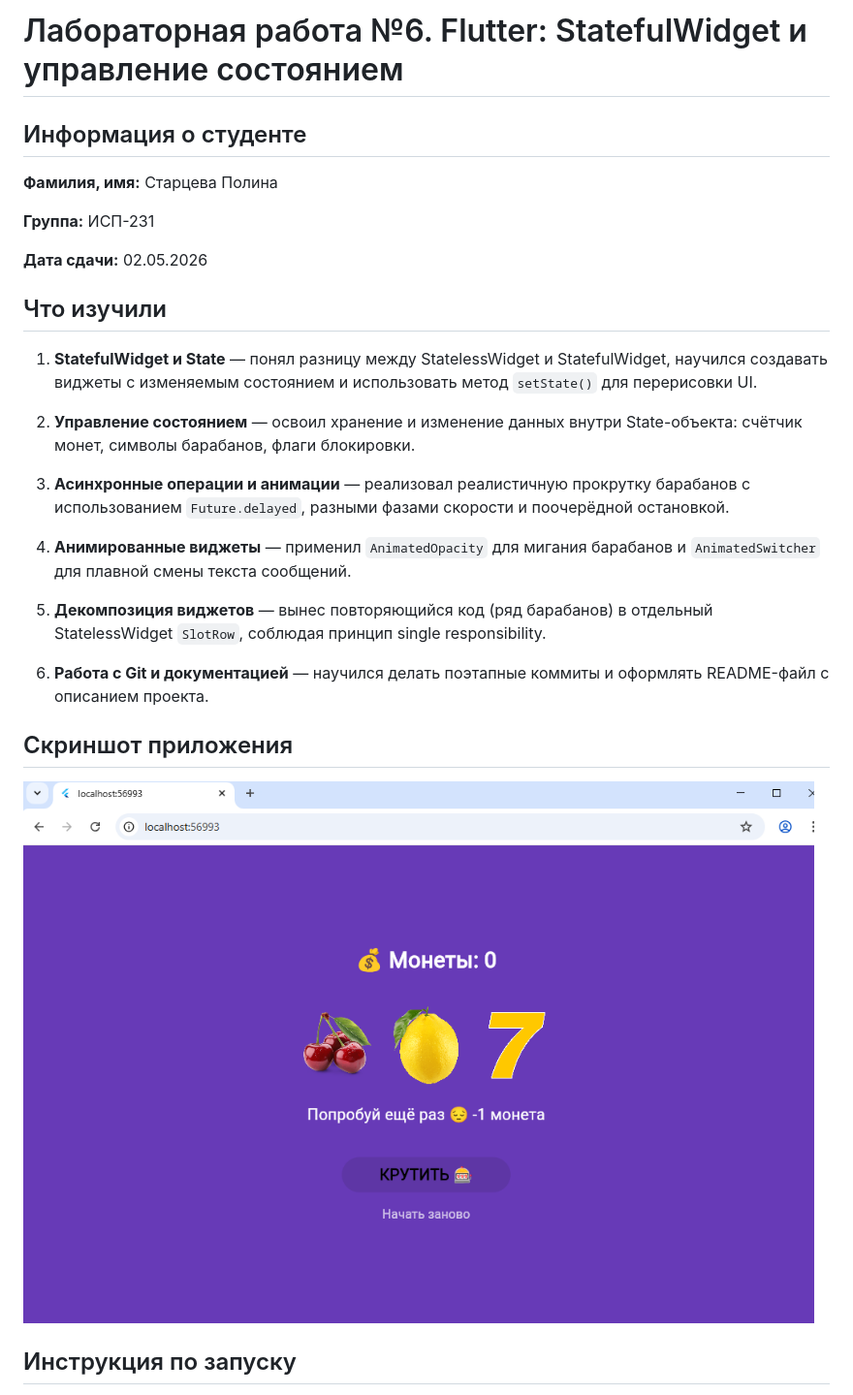
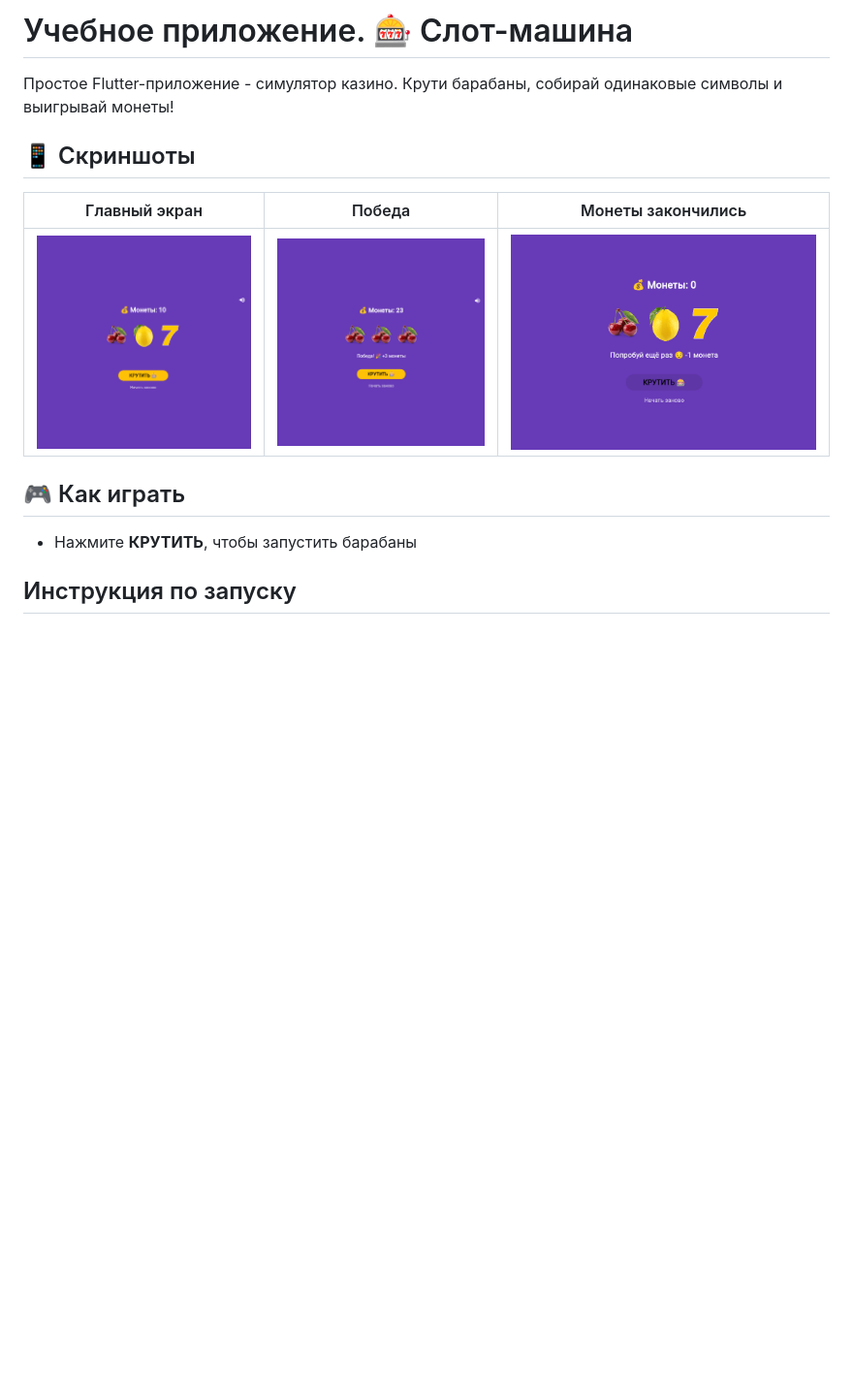
Before and after one commit to ssscvlnk/Flutter_Lab7, a Markdown page: README.md, the part around the change. Shown: that part at 97% size. Rendered like a GitHub page; pictures changed too: steps/main_screen.png (added), steps/no_coins.png (added), steps/win.png (added); blank space fills up the shorter version.

```diff
--- a/README.md
+++ b/README.md
@@ -1,30 +1,16 @@
-# Лабораторная работа №6. Flutter: StatefulWidget и управление состоянием
+# Учебное приложение. 🎰 Слот-машина
 
-## Информация о студенте
+Простое Flutter-приложение - симулятор казино. Крути барабаны, собирай одинаковые символы и выигрывай монеты!
+## 📱 Скриншоты
 
-**Фамилия, имя:** Старцева Полина
+| Главный экран | Победа | Монеты закончились |
+| --- | --- | --- |
+| ![главный экран](steps/main_screen.png) | ![победа](steps/win.png) | ![нет монет](steps/no_coins.png) |
 
-**Группа:** ИСП-231
+## 🎮 Как играть
 
-**Дата сдачи:** 02.05.2026
+- Нажмите **КРУТИТЬ**, чтобы запустить барабаны
 
-## Что изучили
-
-1. **StatefulWidget и State** — понял разницу между StatelessWidget и StatefulWidget, научился создавать виджеты с изменяемым состоянием и использовать метод `setState()` для перерисовки UI.
-
-2. **Управление состоянием** — освоил хранение и изменение данных внутри State-объекта: счётчик монет, символы барабанов, флаги блокировки.
-
-3. **Асинхронные операции и анимации** — реализовал реалистичную прокрутку барабанов с использованием `Future.delayed`, разными фазами скорости и поочерёдной остановкой.
-
-4. **Анимированные виджеты** — применил `AnimatedOpacity` для мигания барабанов и `AnimatedSwitcher` для плавной смены текста сообщений.
-
-5. **Декомпозиция виджетов** — вынес повторяющийся код (ряд барабанов) в отдельный StatelessWidget `SlotRow`, соблюдая принцип single responsibility.
-
-6. **Работа с Git и документацией** — научился делать поэтапные коммиты и оформлять README-файл с описанием проекта.
-
-## Скриншот приложения
-
-![Финальное приложение](img/step4_Startseva.png)
 
 ## Инструкция по запуску
 
```
